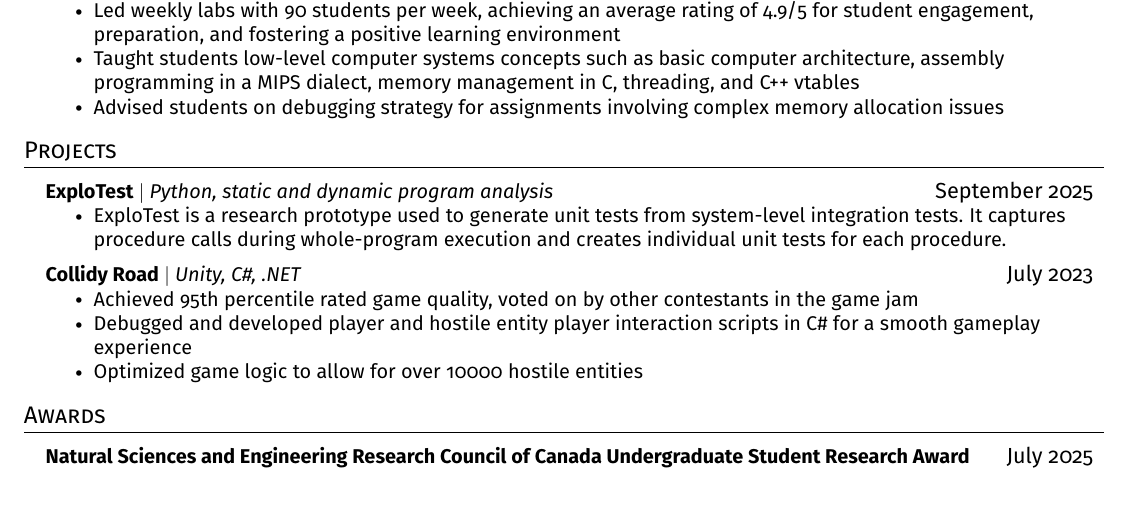
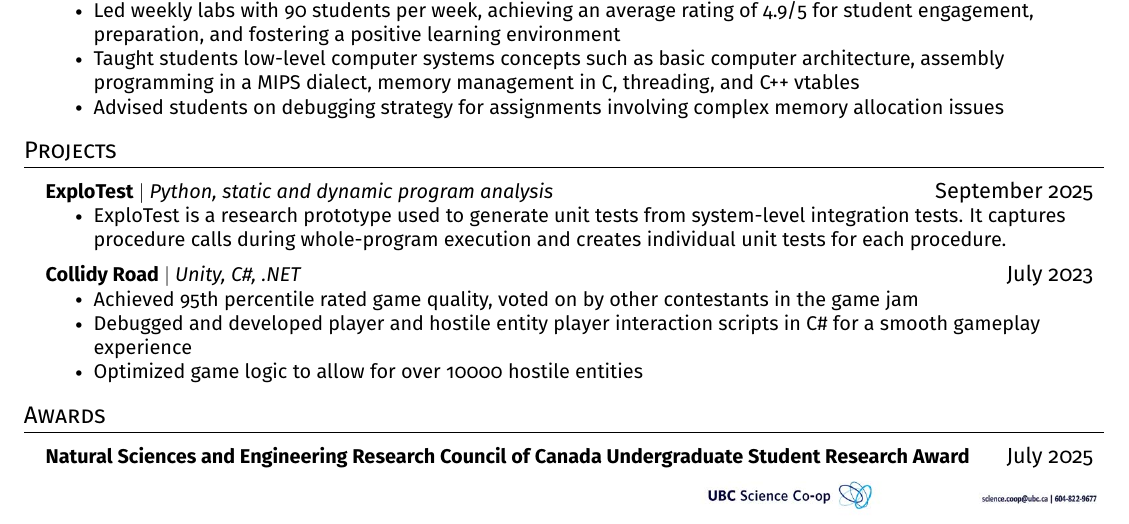
Before and after one commit to RandoNandoz/resume, a LaTeX document (main.tex): part of the page, cut so that both start at the same text. Compiled offline with pdfLaTeX.

Commit message:
footer requirement

```diff
--- a/main.tex
+++ b/main.tex
@@ -18,6 +18,8 @@
 \usepackage{fancyhdr}
 \usepackage[english]{babel}
 \usepackage{tabularx}
+\usepackage{graphicx}
+\usepackage{eso-pic}
 \input{glyphtounicode}
 
 
@@ -34,9 +36,15 @@
 
 \pagestyle{fancy}
 \fancyhf{} % clear all header and footer fields
-\fancyfoot{}
 \renewcommand{\headrulewidth}{0pt}
 \renewcommand{\footrulewidth}{0pt}
+
+% Add co-op footer image to bottom right
+\AddToShipoutPictureBG*{%
+  \put(\LenToUnit{0.61\paperwidth}, \LenToUnit{0.01\paperheight}){%
+    \includegraphics[width=0.38\textwidth]{co-op footer.jpg}%
+  }%
+}
 
 % Adjust margins
 \addtolength{\oddsidemargin}{-0.5in}
```
Also changed, not shown: main.pdf.
